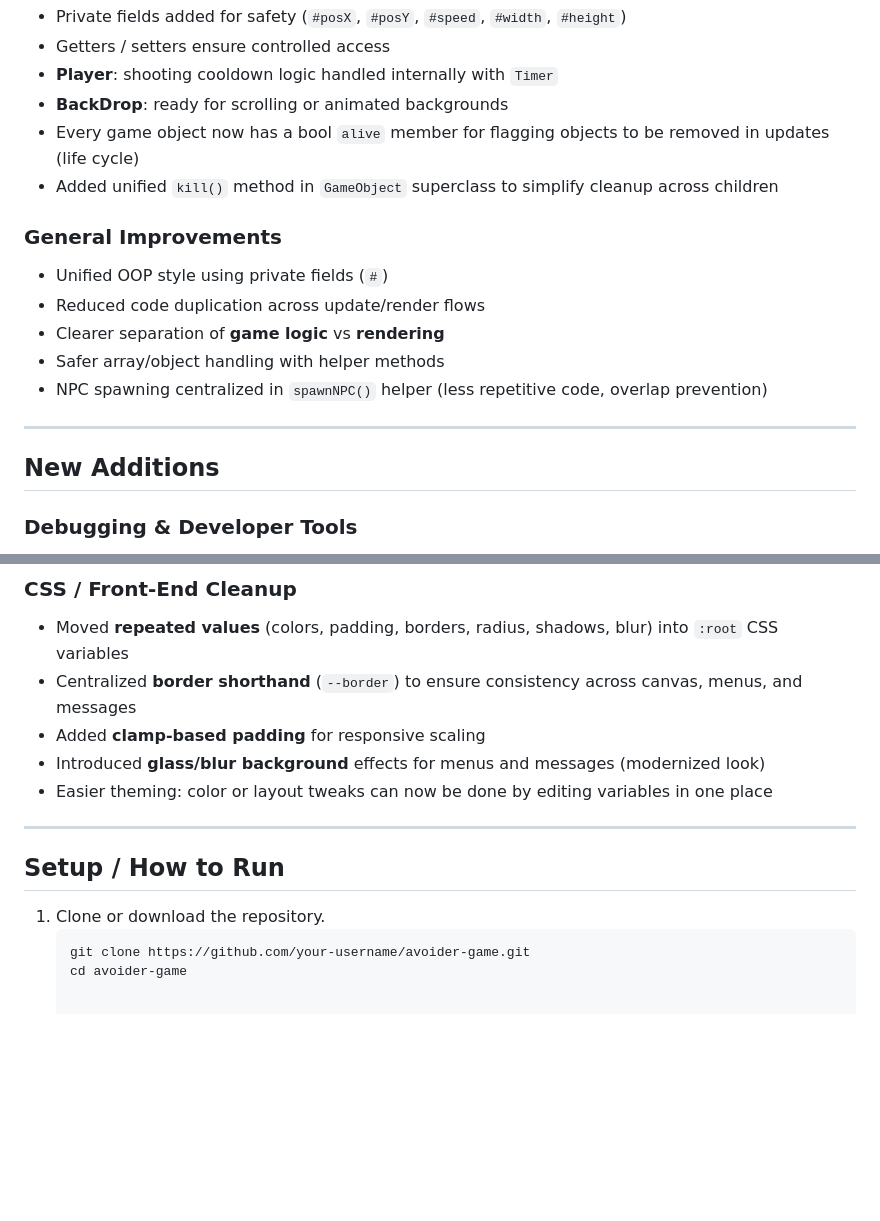
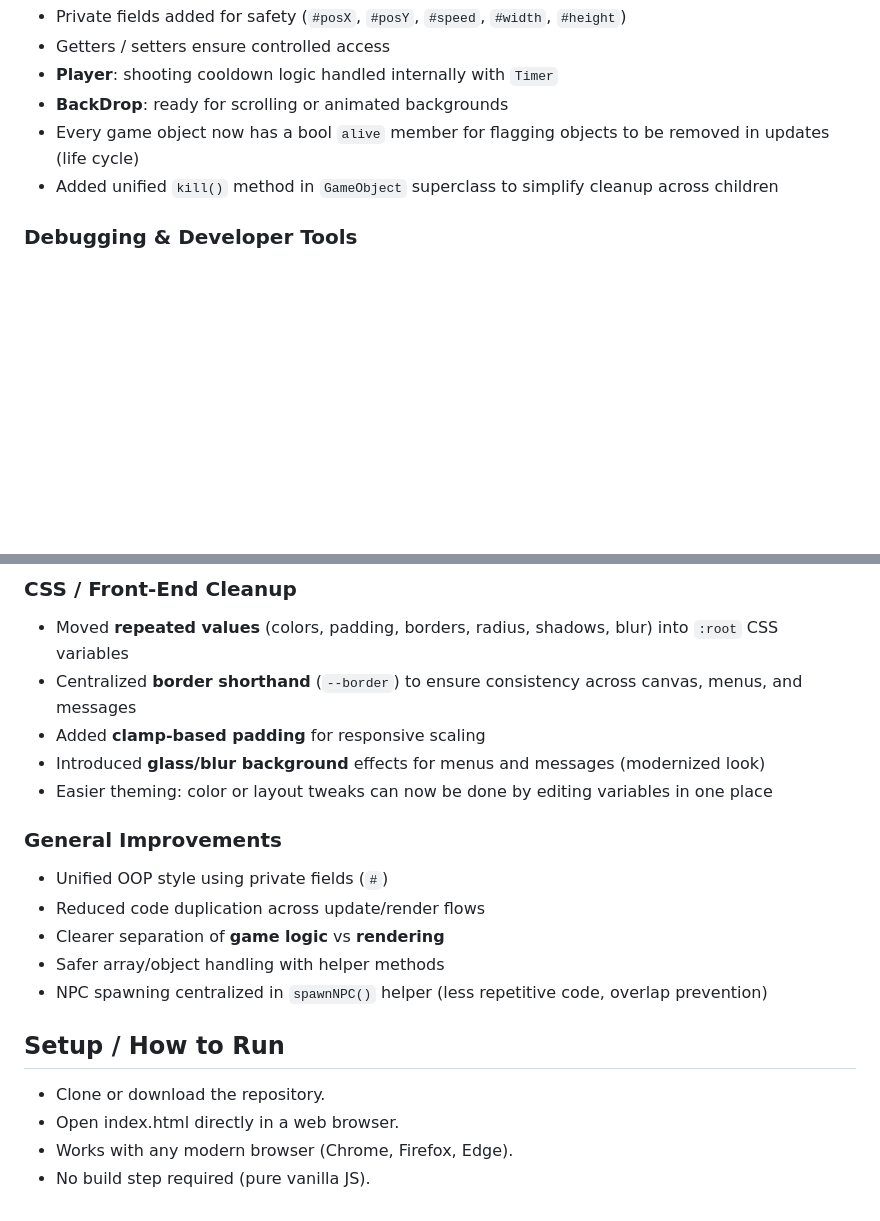
Before and after one commit to garysgray/avoider-revamp, a Markdown page: Avoider-Game-HTML5-master/README.md, 2 parts joined by grey strips. Drawn GitHub-style; blank space fills up the shorter version.

Commit message:
readme redo

````diff
--- a/Avoider-Game-HTML5-master/README.md
+++ b/Avoider-Game-HTML5-master/README.md
@@ -58,17 +58,6 @@ This makes asset management consistent, rendering safer and more reliable, and t
 - Every game object now has a bool `alive` member for flagging objects to be removed in updates (life cycle)
 - Added unified `kill()` method in `GameObject` superclass to simplify cleanup across children
 
-### General Improvements
-- Unified OOP style using private fields (`#`)
-- Reduced code duplication across update/render flows
-- Clearer separation of **game logic** vs **rendering**
-- Safer array/object handling with helper methods
-- NPC spawning centralized in `spawnNPC()` helper (less repetitive code, overlap prevention)
-
----
-
-## New Additions
-
 ### Debugging & Developer Tools
 - Added **toggleable hitbox debug mode** (draws bounding boxes around objects for collision testing)
 - Debug drawing uses consistent styling for easy visibility without clutter
@@ -80,11 +69,15 @@ This makes asset management consistent, rendering safer and more reliable, and t
 - Introduced **glass/blur background** effects for menus and messages (modernized look)
 - Easier theming: color or layout tweaks can now be done by editing variables in one place
 
----
+### General Improvements
+- Unified OOP style using private fields (`#`)
+- Reduced code duplication across update/render flows
+- Clearer separation of **game logic** vs **rendering**
+- Safer array/object handling with helper methods
+- NPC spawning centralized in `spawnNPC()` helper (less repetitive code, overlap prevention)
 
 ## Setup / How to Run
-
-1. Clone or download the repository.
-   ```bash
-   git clone https://github.com/your-username/avoider-game.git
-   cd avoider-game
+- Clone or download the repository.
+- Open index.html directly in a web browser.
+- Works with any modern browser (Chrome, Firefox, Edge).
+- No build step required (pure vanilla JS).
````
